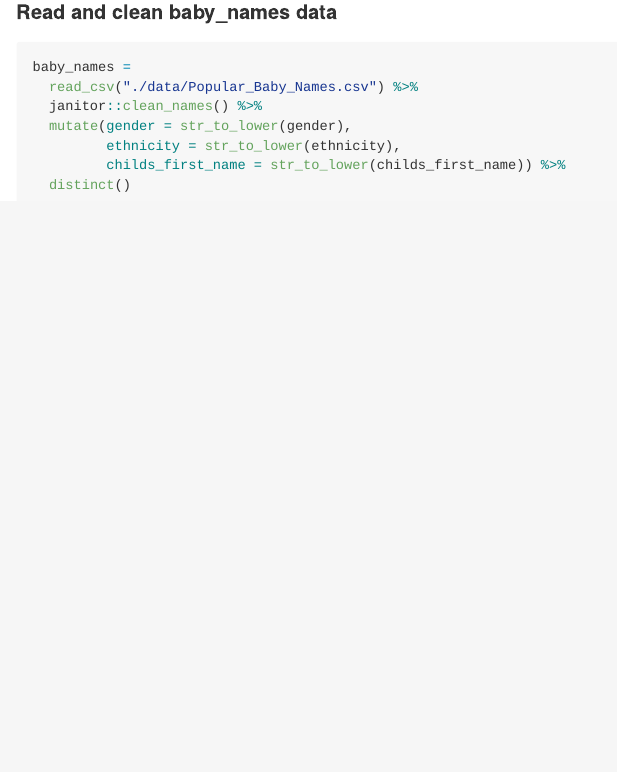
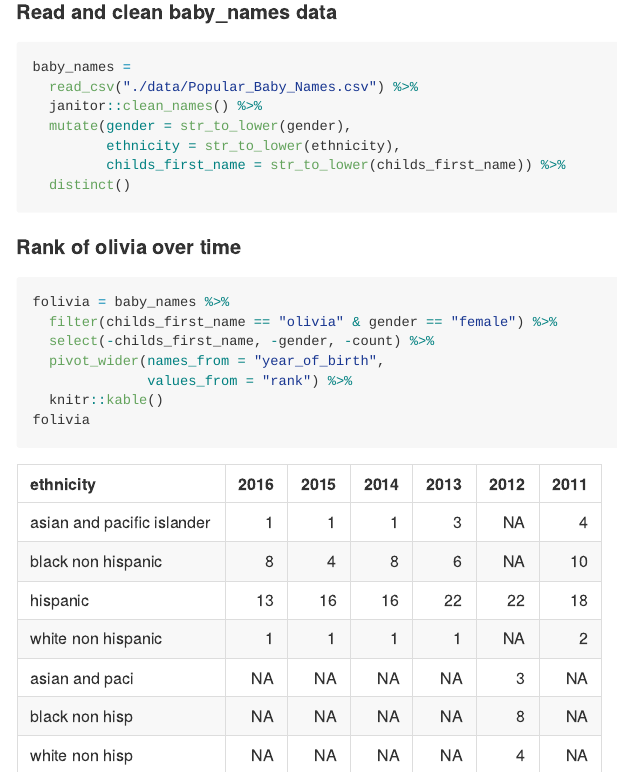
Before and after one commit to GaotongLIU/P8105_hw2_gl2677, an R Markdown document (P8105_hw2_gl2677.Rmd): the page in a window 1100 px wide, from 2530 px down. The pictures show the output file P8105_hw2_gl2677.md that the author committed with the source, drawn offline in the style of GitHub.

Commit message:
Rank of olivia over time

````diff
--- a/P8105_hw2_gl2677.Rmd
+++ b/P8105_hw2_gl2677.Rmd
@@ -124,3 +124,14 @@ baby_names =
          childs_first_name = str_to_lower(childs_first_name)) %>%
   distinct()
 ```
+
+#### Rank of olivia over time
+```{r}
+folivia = baby_names %>%
+  filter(childs_first_name == "olivia" & gender == "female") %>%
+  select(-childs_first_name, -gender, -count) %>%
+  pivot_wider(names_from = "year_of_birth",
+              values_from = "rank") %>%
+  knitr::kable()
+folivia
+```
````
Also changed, not shown: P8105_hw2_gl2677.md.
